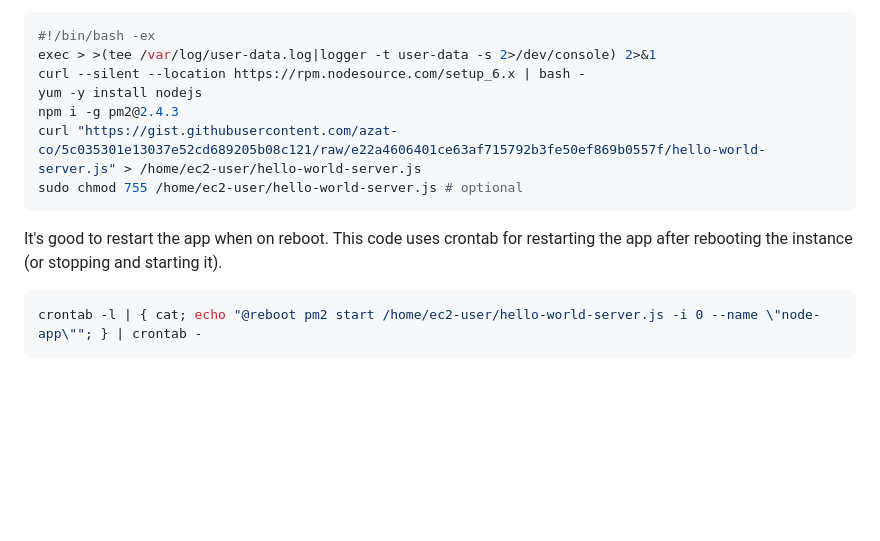
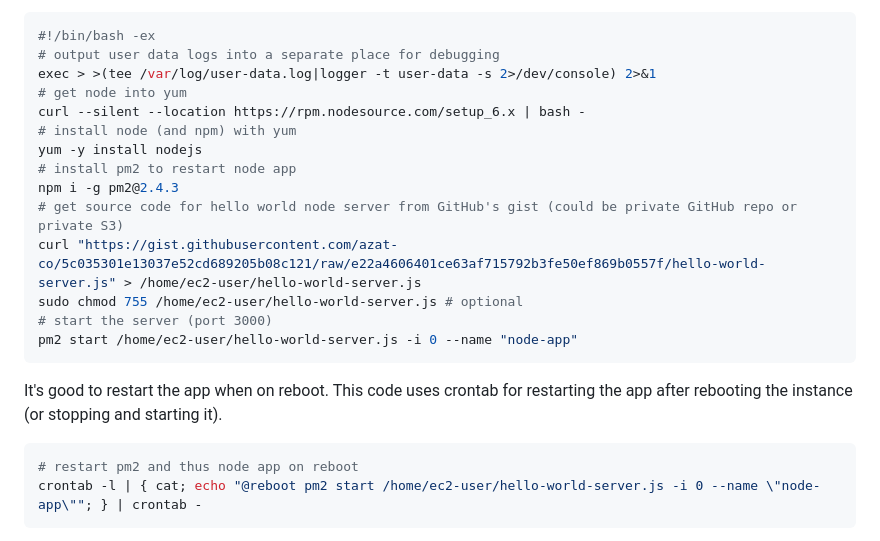
Before and after one commit to azat-co/aws-intro, a Markdown page: labs/02-hello-world.md, the part around the change. GitHub-like rendering; blank space fills up the shorter version.

Commit message:
add changes :person_with_blond_hair: :rage4:

````diff
--- a/labs/02-hello-world.md
+++ b/labs/02-hello-world.md
@@ -27,17 +27,25 @@ Paste the following code for bash command into User Data. For bonus, change the
 
 ```bash
 #!/bin/bash -ex
+# output user data logs into a separate place for debugging
 exec > >(tee /var/log/user-data.log|logger -t user-data -s 2>/dev/console) 2>&1
+# get node into yum
 curl --silent --location https://rpm.nodesource.com/setup_6.x | bash -
+# install node (and npm) with yum
 yum -y install nodejs
+# install pm2 to restart node app
 npm i -g pm2@2.4.3
+# get source code for hello world node server from GitHub's gist (could be private GitHub repo or private S3)
 curl "https://gist.githubusercontent.com/azat-co/5c035301e13037e52cd689205b08c121/raw/e22a4606401ce63af715792b3fe50ef869b0557f/hello-world-server.js" > /home/ec2-user/hello-world-server.js
 sudo chmod 755 /home/ec2-user/hello-world-server.js # optional
+# start the server (port 3000)
+pm2 start /home/ec2-user/hello-world-server.js -i 0 --name "node-app"
 ```
 
 It's good to restart the app when on reboot. This code uses crontab for restarting the app after rebooting the instance (or stopping and starting it).
 
 ```bash
+# restart pm2 and thus node app on reboot
 crontab -l | { cat; echo "@reboot pm2 start /home/ec2-user/hello-world-server.js -i 0 --name \"node-app\""; } | crontab -
 ```
 
````
Also changed, not shown: images/alert-1.png (added), images/alert-2.png (added), images/autogroup-list.png (added), images/autogroup-policies.png (added), images/ec2-console-autoscaling.png (added), 3 other files.
